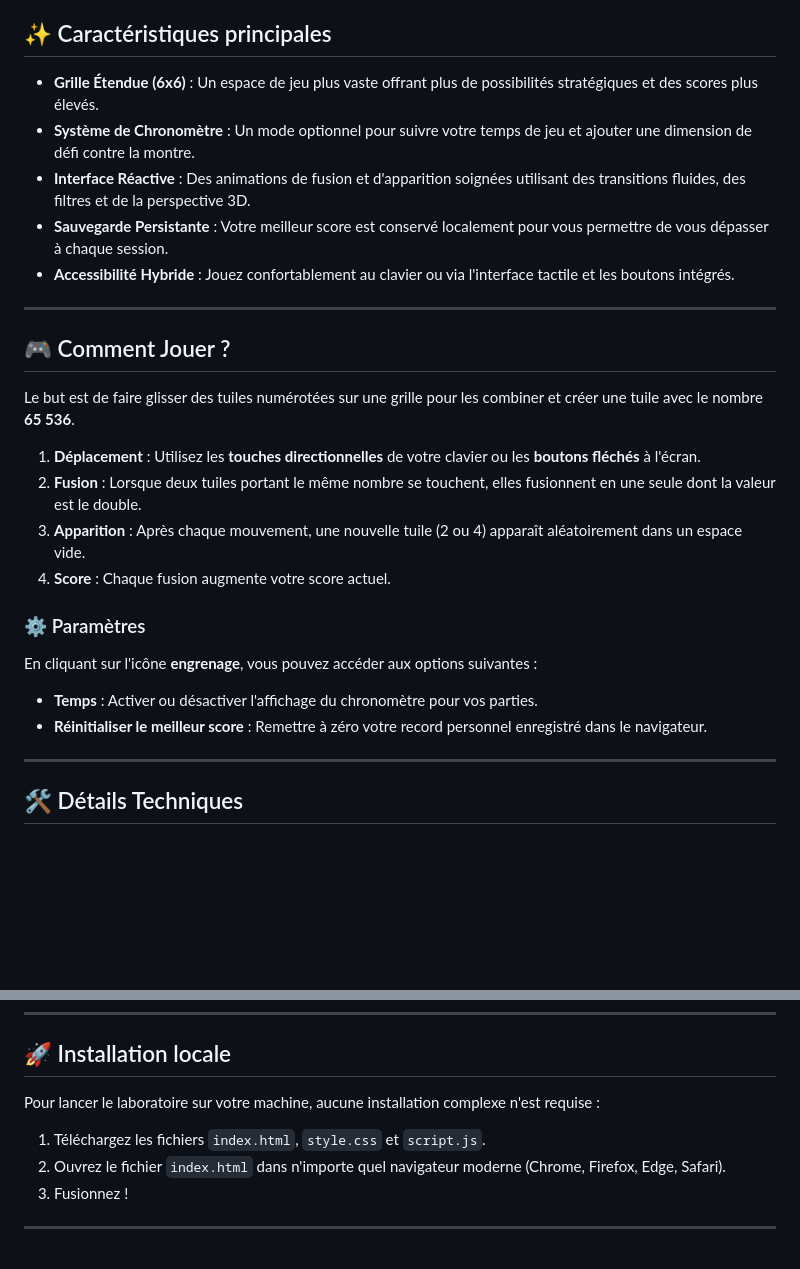
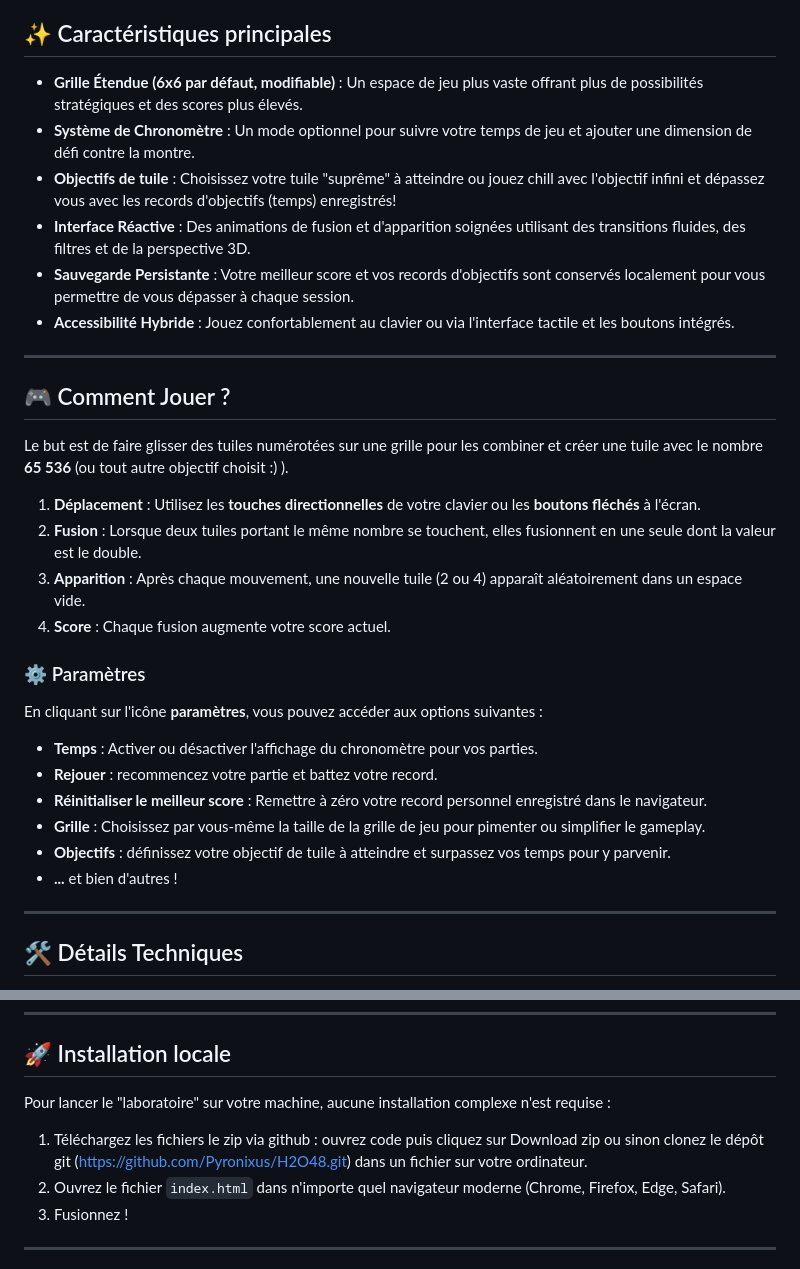
Before and after one commit to Pyronixus/H2O48, a Markdown page: README.md, 2 parts joined by grey strips. Rendered like a GitHub page; blank space fills up the shorter version.

```diff
--- a/README.md
+++ b/README.md
@@ -4,17 +4,18 @@ Bienvenue dans **H2O48**, une réinterprétation moderne et fluide du célèbre
 
 ## ✨ Caractéristiques principales
 
-* **Grille Étendue (6x6)** : Un espace de jeu plus vaste offrant plus de possibilités stratégiques et des scores plus élevés.
+* **Grille Étendue (6x6 par défaut, modifiable)** : Un espace de jeu plus vaste offrant plus de possibilités stratégiques et des scores plus élevés.
 * **Système de Chronomètre** : Un mode optionnel pour suivre votre temps de jeu et ajouter une dimension de défi contre la montre.
+* **Objectifs de tuile** : Choisissez votre tuile "suprême" à atteindre ou jouez chill avec l'objectif infini et dépassez vous avec les records d'objectifs (temps) enregistrés!
 * **Interface Réactive** : Des animations de fusion et d'apparition soignées utilisant des transitions fluides, des filtres et de la perspective 3D.
-* **Sauvegarde Persistante** : Votre meilleur score est conservé localement pour vous permettre de vous dépasser à chaque session.
+* **Sauvegarde Persistante** : Votre meilleur score et vos records d'objectifs sont conservés localement pour vous permettre de vous dépasser à chaque session.
 * **Accessibilité Hybride** : Jouez confortablement au clavier ou via l'interface tactile et les boutons intégrés.
 
 ---
 
 ## 🎮 Comment Jouer ?
 
-Le but est de faire glisser des tuiles numérotées sur une grille pour les combiner et créer une tuile avec le nombre **65 536**.
+Le but est de faire glisser des tuiles numérotées sur une grille pour les combiner et créer une tuile avec le nombre **65 536** (ou tout autre objectif choisit :) ).
 
 1.  **Déplacement** : Utilisez les **touches directionnelles** de votre clavier ou les **boutons fléchés** à l'écran.
 2.  **Fusion** : Lorsque deux tuiles portant le même nombre se touchent, elles fusionnent en une seule dont la valeur est le double.
@@ -22,9 +23,13 @@ Le but est de faire glisser des tuiles numérotées sur une grille pour les comb
 4.  **Score** : Chaque fusion augmente votre score actuel.
 
 ### ⚙️ Paramètres
-En cliquant sur l'icône **engrenage**, vous pouvez accéder aux options suivantes :
+En cliquant sur l'icône **paramètres**, vous pouvez accéder aux options suivantes :
 * **Temps** : Activer ou désactiver l'affichage du chronomètre pour vos parties.
+* **Rejouer** : recommencez votre partie et battez votre record.
 * **Réinitialiser le meilleur score** : Remettre à zéro votre record personnel enregistré dans le navigateur.
+* **Grille** : Choisissez par vous-même la taille de la grille de jeu pour pimenter ou simplifier le gameplay.
+* **Objectifs** : définissez votre objectif de tuile à atteindre et surpassez vos temps pour y parvenir.
+* **...** et bien d'autres !
 
 ---
 
@@ -50,9 +55,9 @@ Le projet repose sur une architecture front-end pure (Vanilla JS), garantissant
 
 ## 🚀 Installation locale
 
-Pour lancer le laboratoire sur votre machine, aucune installation complexe n'est requise :
+Pour lancer le "laboratoire" sur votre machine, aucune installation complexe n'est requise :
 
-1.  Téléchargez les fichiers `index.html`, `style.css` et `script.js`.
+1.  Téléchargez les fichiers le zip via github : ouvrez code puis cliquez sur Download zip ou sinon clonez le dépôt git (https://github.com/Pyronixus/H2O48.git) dans un fichier sur votre ordinateur.
 2.  Ouvrez le fichier `index.html` dans n'importe quel navigateur moderne (Chrome, Firefox, Edge, Safari).
 3.  Fusionnez !
 
```
